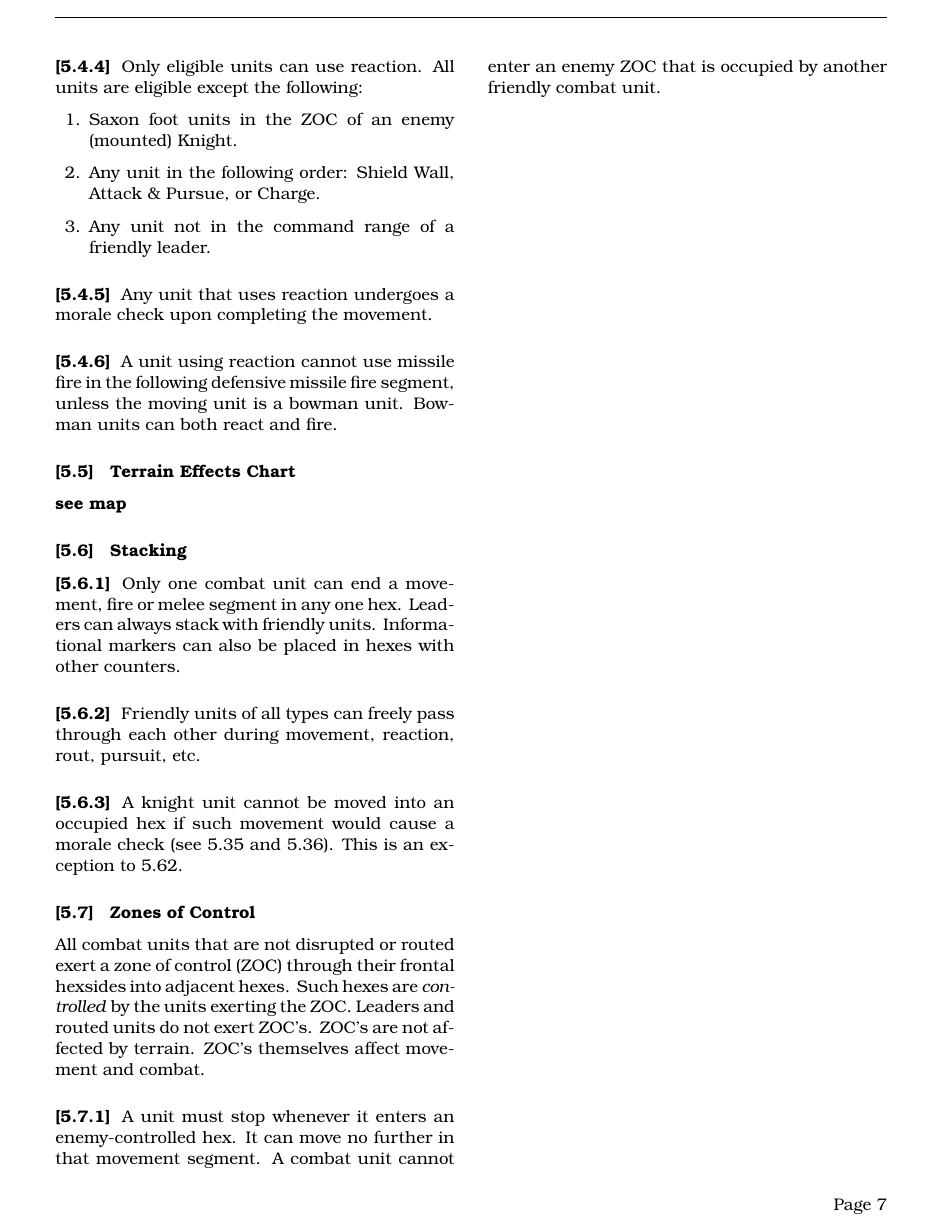
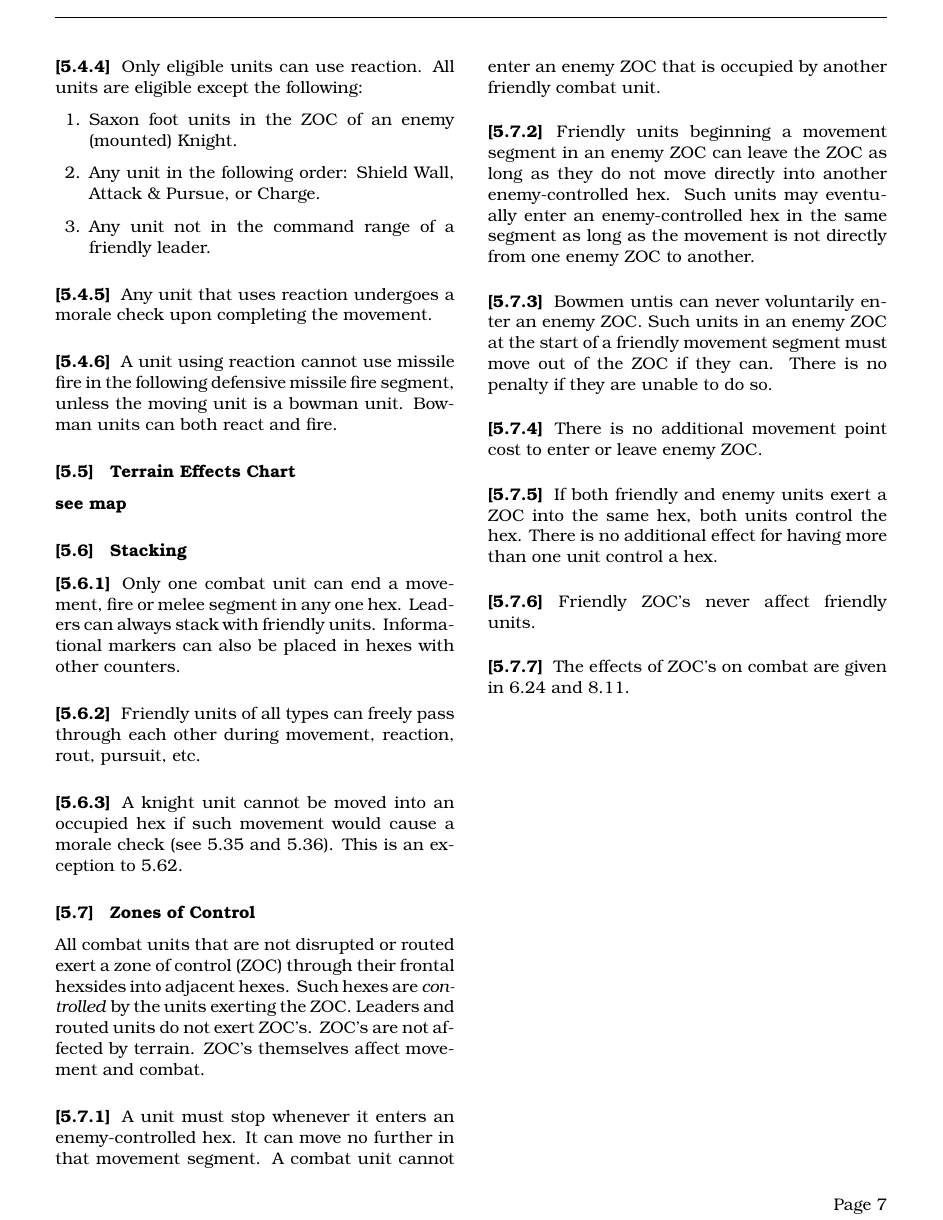
Before and after one commit to djberg96/Hastings-1066, a LaTeX document (main.tex, which reads movement.tex): page 7 of 7. Compiled offline with pdfLaTeX.

Commit message:
Finish movement section.

```diff
--- a/movement.tex
+++ b/movement.tex
@@ -103,3 +103,15 @@ These are the \textit{maximum} number of movement points the unit can use within
 All combat units that are not disrupted or routed exert a zone of control (ZOC) through their frontal hexsides into adjacent hexes. Such hexes are \textit{controlled} by the units exerting the ZOC. Leaders and routed units do not exert ZOC's. ZOC's are not affected by terrain. ZOC's themselves affect movement and combat.
 
 \subsubsection[Stopping Movement]{} A unit must stop whenever it enters an enemy-controlled hex. It can move no further in that movement segment. A combat unit cannot enter an enemy ZOC that is occupied by another friendly combat unit.
+
+\subsubsection[Leaving a ZOC]{} Friendly units beginning a movement segment in an enemy ZOC can leave the ZOC as long as they do not move directly into another enemy-controlled hex. Such units may eventually enter an enemy-controlled hex in the same segment as long as the movement is not directly from one enemy ZOC to another.
+
+\subsubsection[Bowmen and ZOCs]{} Bowmen untis can never voluntarily enter an enemy ZOC. Such units in an enemy ZOC at the start of a friendly movement segment must move out of the ZOC if they can. There is no penalty if they are unable to do so.
+
+\subsubsection[MP and ZOCs]{} There is no additional movement point cost to enter or leave enemy ZOC.
+
+\subsubsection[Competing ZOCs]{} If both friendly and enemy units exert a ZOC into the same hex, both units control the hex. There is no additional effect for having more than one unit control a hex.
+
+\subsubsection[Friendly ZOCs]{} Friendly ZOC's never affect friendly units.
+
+\subsubsection[ZOCs and Combat]{} The effects of ZOC's on combat are given in 6.24 and 8.11.
```
